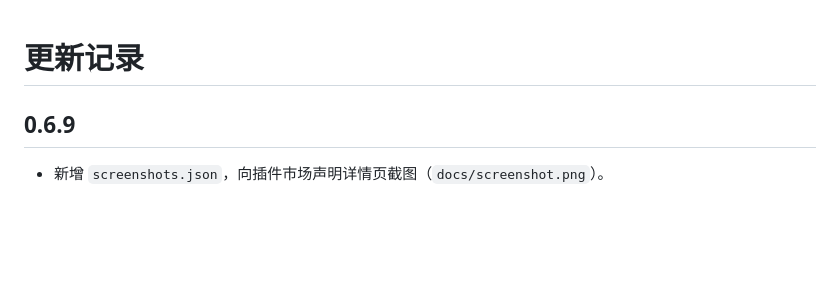
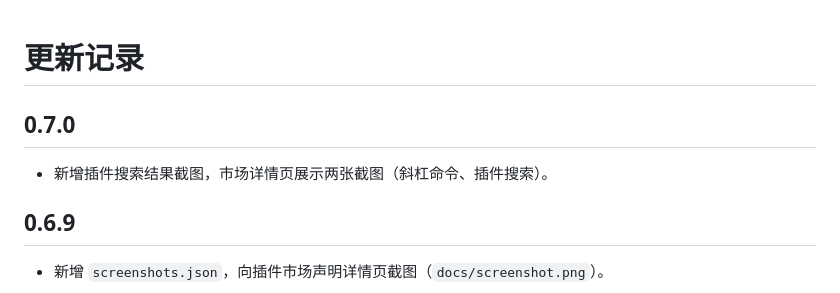
Before and after one commit to adengou/dsh-kbar, a Markdown page: CHANGELOG.md, the part around the change. GitHub-like rendering; blank space fills up the shorter version.

Commit message:
docs: add plugin search screenshot (0.7.0)

```diff
--- a/CHANGELOG.md
+++ b/CHANGELOG.md
@@ -1,4 +1,8 @@
 # 更新记录
+
+## 0.7.0
+
+- 新增插件搜索结果截图，市场详情页展示两张截图（斜杠命令、插件搜索）。
 
 ## 0.6.9
 
```
Also changed, not shown: docs/screenshot-plugins.png (added), 2 other files.
